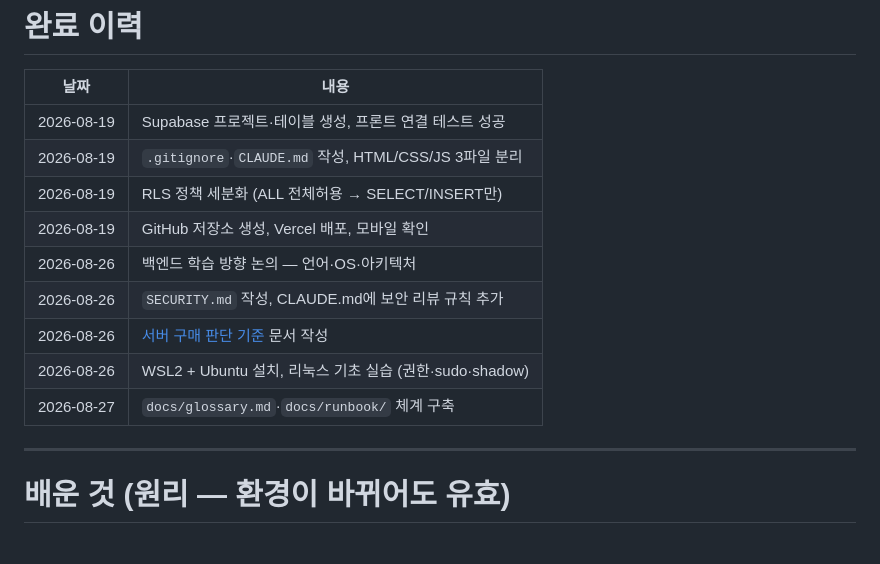
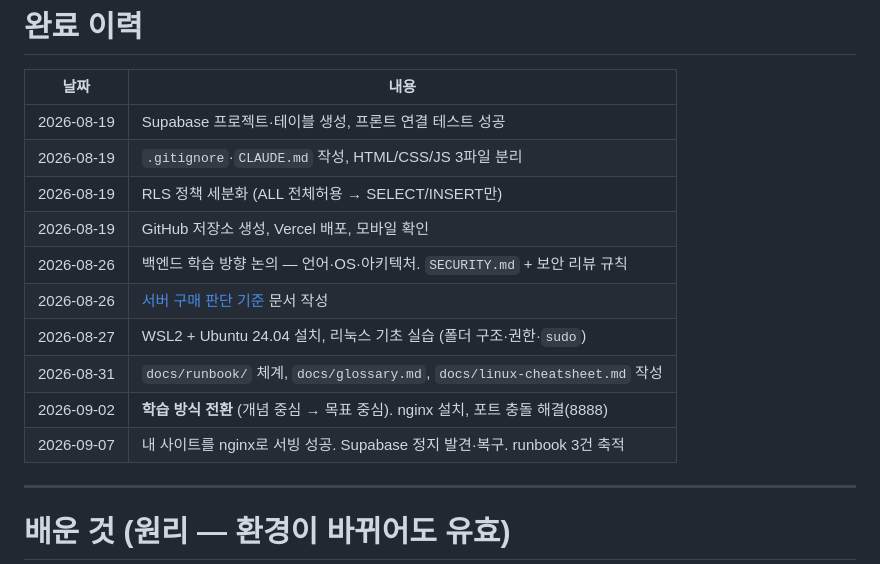
Before and after one commit to neoruri/site-test-db, a Markdown page: progress-summary.md, the part around one of its changes. Rendered like a GitHub page; blank space fills up the shorter version.

```diff
--- a/progress-summary.md
+++ b/progress-summary.md
@@ -154,11 +154,12 @@ UPDATE/DELETE는 **정책 없음 → 자동 차단**. Auth 도입 전까지 유
 | 2026-08-19 | `.gitignore`·`CLAUDE.md` 작성, HTML/CSS/JS 3파일 분리 |
 | 2026-08-19 | RLS 정책 세분화 (ALL 전체허용 → SELECT/INSERT만) |
 | 2026-08-19 | GitHub 저장소 생성, Vercel 배포, 모바일 확인 |
-| 2026-08-26 | 백엔드 학습 방향 논의 — 언어·OS·아키텍처 |
-| 2026-08-26 | `SECURITY.md` 작성, CLAUDE.md에 보안 리뷰 규칙 추가 |
+| 2026-08-26 | 백엔드 학습 방향 논의 — 언어·OS·아키텍처. `SECURITY.md` + 보안 리뷰 규칙 |
 | 2026-08-26 | [서버 구매 판단 기준](https://claude.ai/code/artifact/a4ba1341-7aab-47c6-9d9b-6df190892cd0) 문서 작성 |
-| 2026-08-26 | WSL2 + Ubuntu 설치, 리눅스 기초 실습 (권한·sudo·shadow) |
-| 2026-08-27 | `docs/glossary.md`·`docs/runbook/` 체계 구축 |
+| 2026-08-27 | WSL2 + Ubuntu 24.04 설치, 리눅스 기초 실습 (폴더 구조·권한·`sudo`) |
+| 2026-08-31 | `docs/runbook/` 체계, `docs/glossary.md`, `docs/linux-cheatsheet.md` 작성 |
+| 2026-09-02 | **학습 방식 전환** (개념 중심 → 목표 중심). nginx 설치, 포트 충돌 해결(8888) |
+| 2026-09-07 | 내 사이트를 nginx로 서빙 성공. Supabase 정지 발견·복구. runbook 3건 축적 |
 
 ---
 
```
Also changed, not shown: other parts of progress-summary.md (+2 -2 lines), docs/runbook/supabase-free-tier-paused.md (+2 -2 lines).
